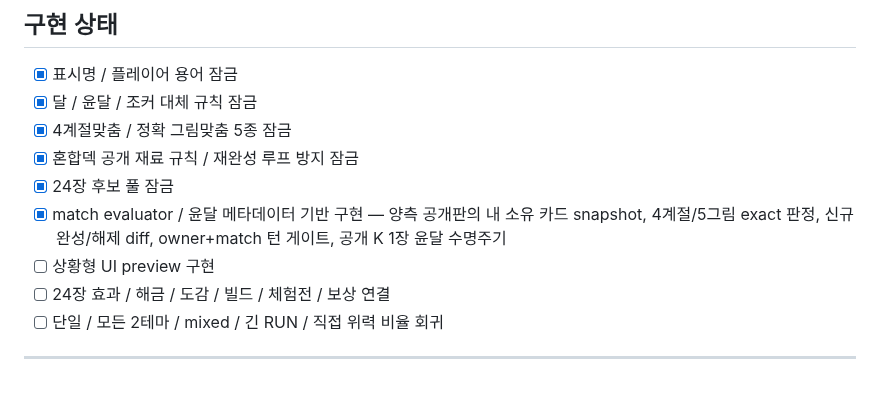
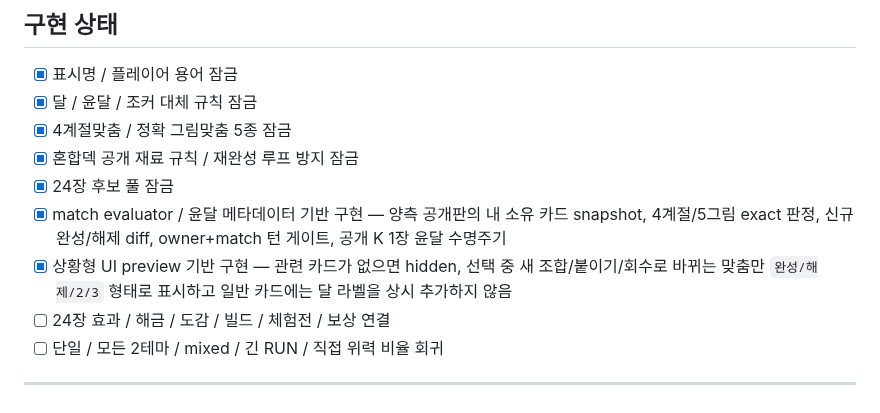
Before and after one commit to EpicenterGUY/rummy-dual, a Markdown page: docs/THEME_GROUPS.md, the part around the change. GitHub-like rendering.

Commit message:
docs: record TWELVE-BLOOM preview foundation

```diff
--- a/docs/THEME_GROUPS.md
+++ b/docs/THEME_GROUPS.md
@@ -533,7 +533,7 @@ Updated: 2026-09-04
 - [x] 혼합덱 공개 재료 규칙 / 재완성 루프 방지 잠금
 - [x] 24장 후보 풀 잠금
 - [x] match evaluator / 윤달 메타데이터 기반 구현 — 양측 공개판의 내 소유 카드 snapshot, 4계절/5그림 exact 판정, 신규 완성/해제 diff, owner+match 턴 게이트, 공개 K 1장 윤달 수명주기
-- [ ] 상황형 UI preview 구현
+- [x] 상황형 UI preview 기반 구현 — 관련 카드가 없으면 hidden, 선택 중 새 조합/붙이기/회수로 바뀌는 맞춤만 `완성/해제/2/3` 형태로 표시하고 일반 카드에는 달 라벨을 상시 추가하지 않음
 - [ ] 24장 효과 / 해금 / 도감 / 빌드 / 체험전 / 보상 연결
 - [ ] 단일 / 모든 2테마 / mixed / 긴 RUN / 직접 위력 비율 회귀
 
```
